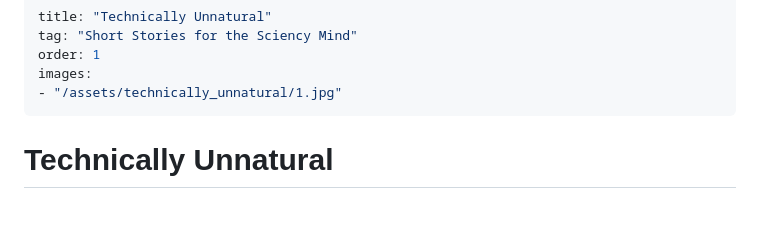
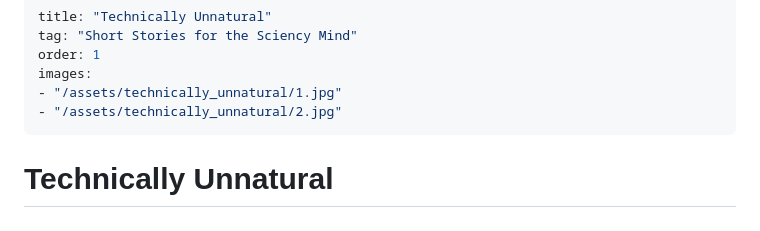
Before and after one commit to umbralcalc/umbralcalc.github.io, a Markdown page: _posts/technically_unnatural.md, the part around the change printed below. GitHub-like rendering.

Commit message:
technically unnatural updated

```diff
--- a/_posts/technically_unnatural.md
+++ b/_posts/technically_unnatural.md
@@ -4,6 +4,7 @@ tag: "Short Stories for the Sciency Mind"
 order: 1
 images:
 - "/assets/technically_unnatural/1.jpg"
+- "/assets/technically_unnatural/2.jpg"
 ---
 
 # Technically Unnatural
```
Also changed, not shown: other parts of _posts/technically_unnatural.md (+2 -0 lines), assets/technically_unnatural/2.jpg (added), 5 other files.
